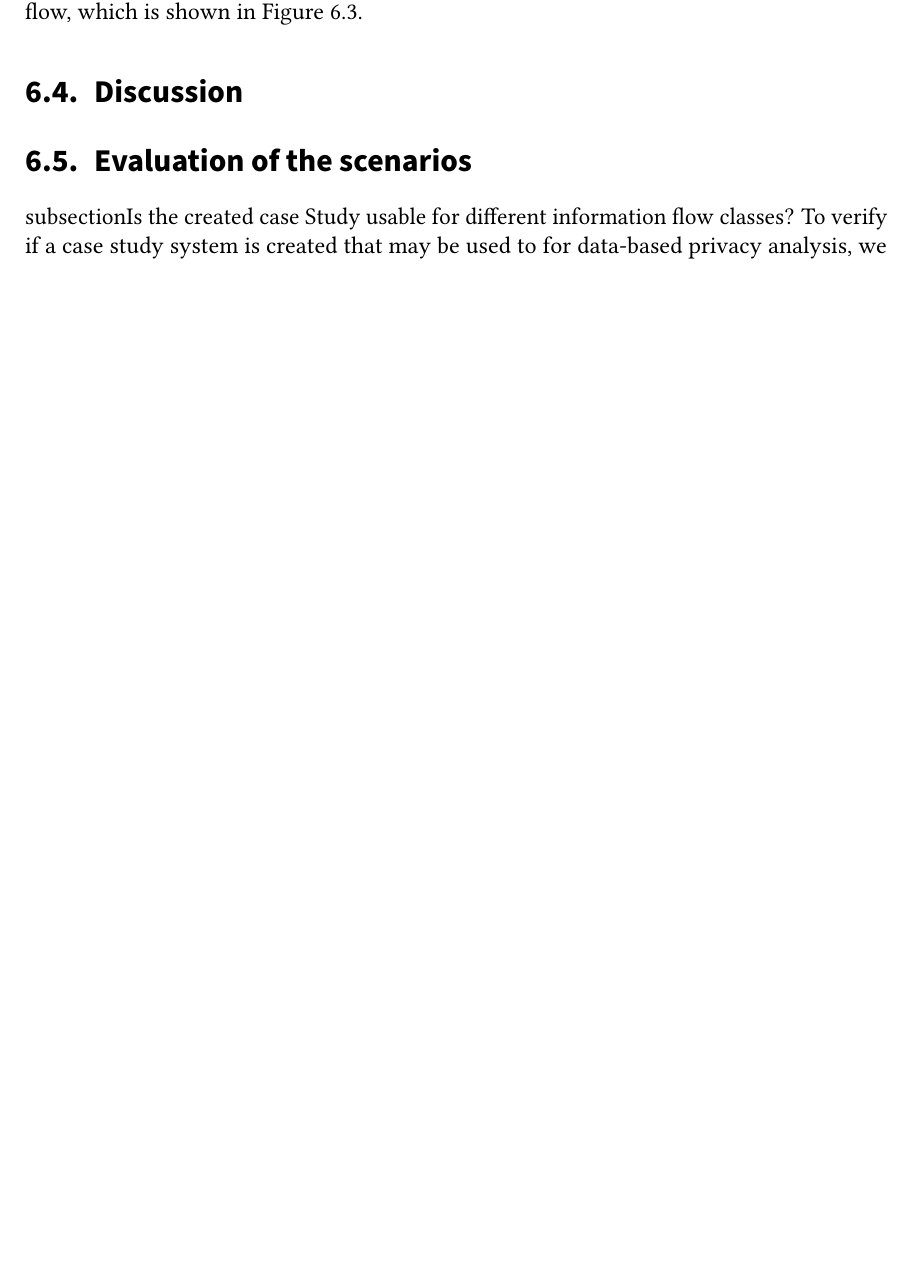
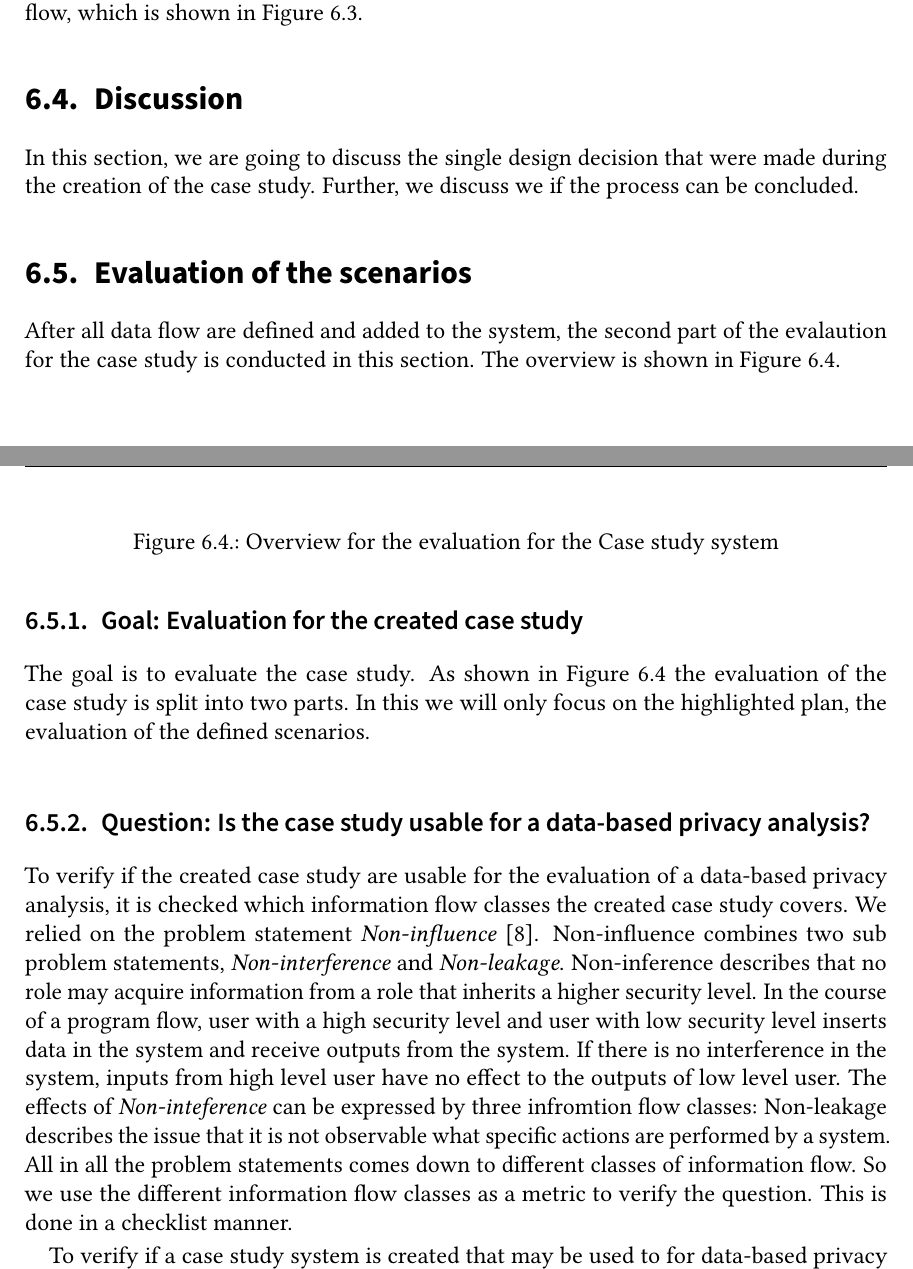
Before and after one commit to julhin/BA_Thesis_11, a LaTeX thesis (Thesis/thesis.tex, which reads Thesis/sections/content.tex): part of page 59 of 75 before the commit and two parts of pages 59 and 61 of 75 after it, the two joined at a grey line, cut so that both start at the same text, the shorter picture padded with empty space. Compiled offline with pdfLaTeX.

Commit message:
It comes to an end

```diff
--- a/Thesis/sections/content.tex
+++ b/Thesis/sections/content.tex
@@ -1303,8 +1303,17 @@ With these informations about the data processing, we are able to build the resu
 \section{Discussion}
 %TODO general discussion warum dinge so gemacht wurden wie sie gemacht wurden !!!!!
 % warum wir die query explizit definiert, warum wurde die DF notation angepasst,
+In this section, we are going to discuss the single design decision that were made during the creation of the case study. Further, we discuss we if the process can be concluded.
 \section{Evaluation of the scenarios}
+After all data flow are defined and added to the system, the second part of the evalaution for the case study is conducted in this section. The overview is shown in \autoref{Overview_CSS_Eval}.
+\begin{figure}
+\caption{Overview for the evaluation for the \nameref{ch:casestudysystem}}
+\label{Overview_CSS_Eval}
+\end{figure}
+\subsection{Goal: Evaluation for the created case study}
+The goal is to evaluate the case study. As shown in \autoref{Overview_CSS_Eval} the evaluation of the case study is split into two parts. In this we will only focus on the highlighted plan, the evaluation of the defined scenarios.
+\subsection{Question: Is the case study usable for a data-based privacy analysis?}
+To verify if the created case study are usable for the evaluation of a data-based privacy analysis, it is checked which information flow classes the created case study covers. We relied on the problem statement \textit{Non-influence} \cite{Noninfluence}. Non-influence combines two sub problem statements, \textit{Non-interference} and \textit{Non-leakage}. Non-inference describes that no role may acquire information from a role that inherits a higher security level. In the course of a program flow, user with a high security level and user with low security level inserts data in the system and receive outputs from the system. If there is no interference in the system, inputs from high level user have no effect to the outputs of low level user. The effects of \textit{Non-inteference} can be expressed by three infromtion flow classes: Non-leakage describes the issue that it is not observable what specific actions are performed by a system. All in all the problem statements comes down to different classes of information flow. So we use the different information flow classes as a metric to verify the question. This is done in a checklist manner.
 
-subsection{Is the created case Study usable for different information flow classes?}
 To verify if a case study system is created that may be used to for data-based privacy analysis, we evaluated as a second aspect, the defined data flows. The following question is defined to indicate whether the goal is reached:\\
 Is the created case study usable for different problem statements?\\
```
Also changed, not shown: Thesis/sections/content.tex (2 more changed lines).
